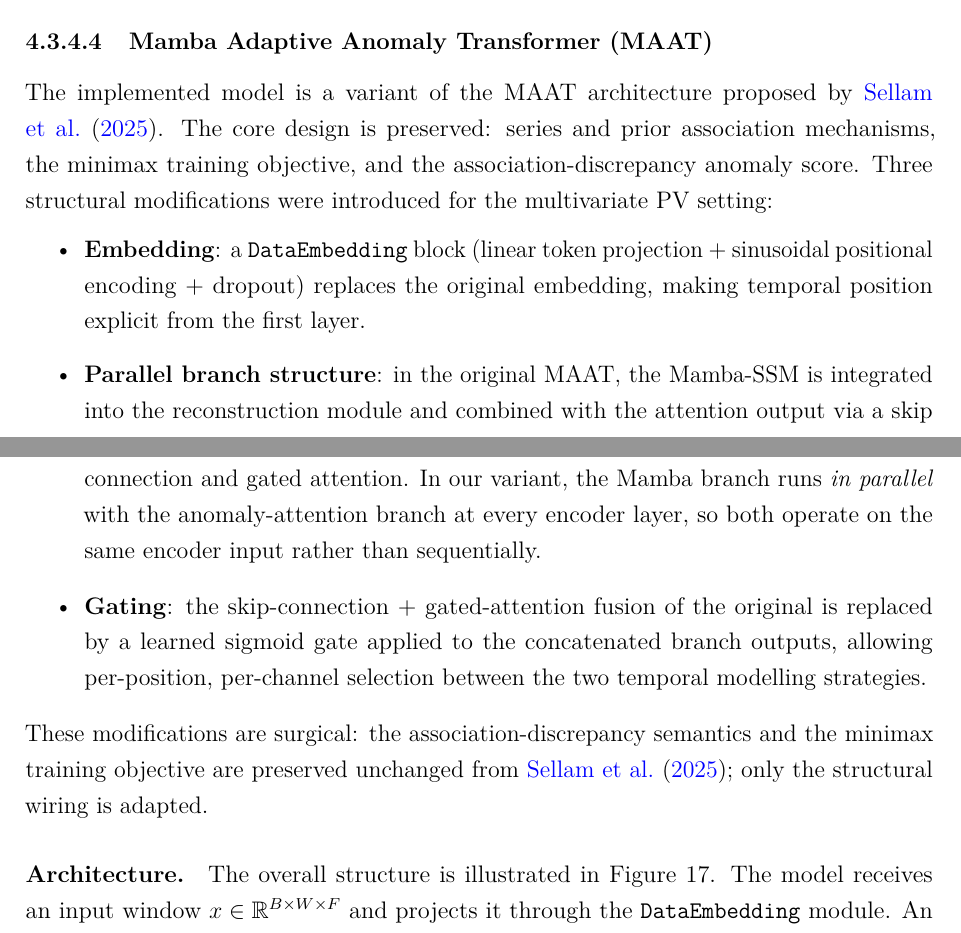
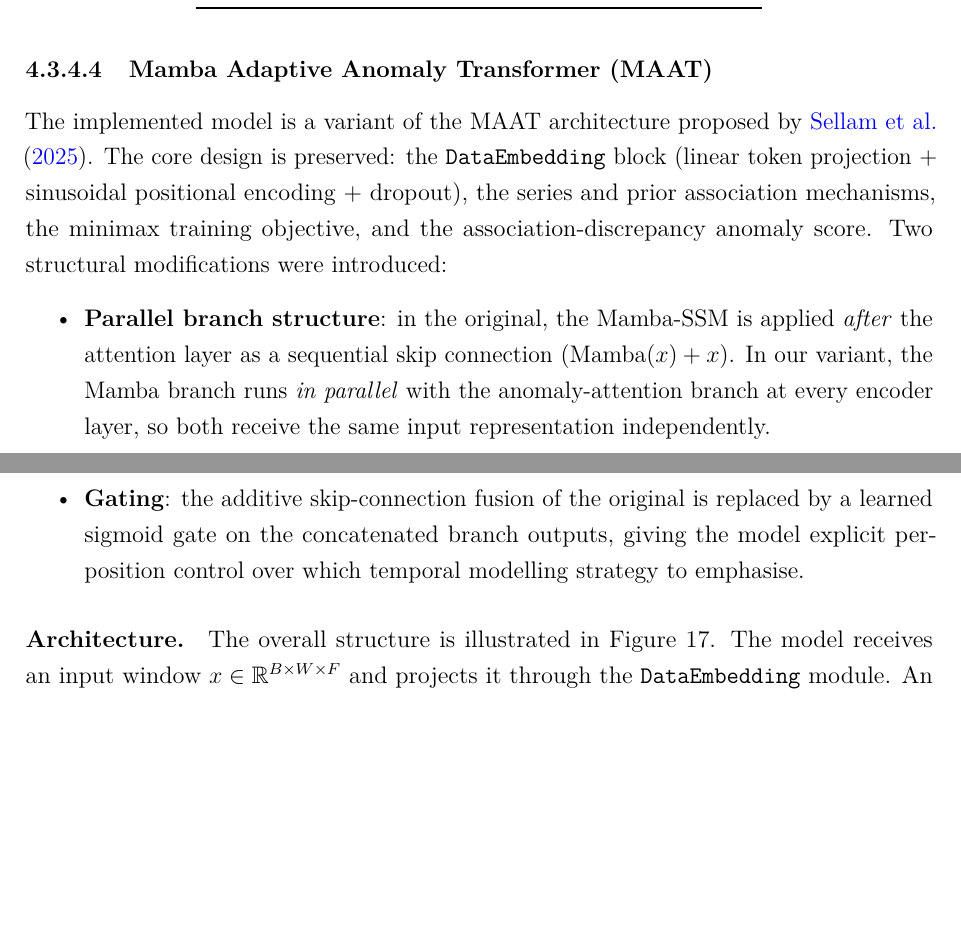
Before and after one commit to Folokee/FaultSense-Thesis, a LaTeX thesis (main.tex, which reads chapters/detection.tex): two parts of pages 72 and 73 of 119, joined at a grey line, cut so that both start at the same text, the shorter picture padded with empty space. Compiled offline with pdfLaTeX.

Commit message:
fix MAAT modification list: embedding is unchanged, not a modification
After reading original model/embed.py: original DataEmbedding = identical
to ours (TokenEmbedding + PositionalEmbedding + dropout). Claiming it as
a modification was wrong. Real differences are only two:
- parallel branch structure (original: sequential Mamba skip after attention;
  ours: Mamba parallel to attention at every layer)
- gating (original: additive skip; ours: learned sigmoid gate)
Embedding moved to the preserved-unchanged list.

Co-Authored-By: Claude Sonnet 4.6 <noreply@anthropic.com>

```diff
--- a/chapters/detection.tex
+++ b/chapters/detection.tex
@@ -221,13 +221,11 @@ Shadowing     (cls~4) & 0.983 & 0.014 & 1000 \\
 % ────────────────────────────────────────────────────────────────────────────
 \subsubsection{Mamba Adaptive Anomaly Transformer (MAAT)}
 
-The implemented model is a variant of the MAAT architecture proposed by \citet{sellam2025maat}. The core design is preserved: series and prior association mechanisms, the minimax training objective, and the association-discrepancy anomaly score. Three structural modifications were introduced for the multivariate PV setting:
+The implemented model is a variant of the MAAT architecture proposed by \citet{sellam2025maat}. The core design is preserved: the \texttt{DataEmbedding} block (linear token projection + sinusoidal positional encoding + dropout), the series and prior association mechanisms, the minimax training objective, and the association-discrepancy anomaly score. Two structural modifications were introduced:
 \begin{itemize}
-    \item \textbf{Embedding}: a \texttt{DataEmbedding} block (linear token projection + sinusoidal positional encoding + dropout) replaces the original embedding, making temporal position explicit from the first layer.
-    \item \textbf{Parallel branch structure}: in the original MAAT, the Mamba-SSM is integrated into the reconstruction module and combined with the attention output via a skip connection and gated attention. In our variant, the Mamba branch runs \emph{in parallel} with the anomaly-attention branch at every encoder layer, so both operate on the same encoder input rather than sequentially.
-    \item \textbf{Gating}: the skip-connection + gated-attention fusion of the original is replaced by a learned sigmoid gate applied to the concatenated branch outputs, allowing per-position, per-channel selection between the two temporal modelling strategies.
+    \item \textbf{Parallel branch structure}: in the original, the Mamba-SSM is applied \emph{after} the attention layer as a sequential skip connection ($\text{Mamba}(x) + x$). In our variant, the Mamba branch runs \emph{in parallel} with the anomaly-attention branch at every encoder layer, so both receive the same input representation independently.
+    \item \textbf{Gating}: the additive skip-connection fusion of the original is replaced by a learned sigmoid gate on the concatenated branch outputs, giving the model explicit per-position control over which temporal modelling strategy to emphasise.
 \end{itemize}
-These modifications are surgical: the association-discrepancy semantics and the minimax training objective are preserved unchanged from \citet{sellam2025maat}; only the structural wiring is adapted.
 
 \paragraph{Architecture.}
 The overall structure is illustrated in Figure~\ref{fig:maat_architecture}. The model receives an input window $x \in \mathbb{R}^{B \times W \times F}$ and projects it through the \texttt{DataEmbedding} module. An $L$-layer encoder then processes the representation; each layer contains two parallel branches:
```
